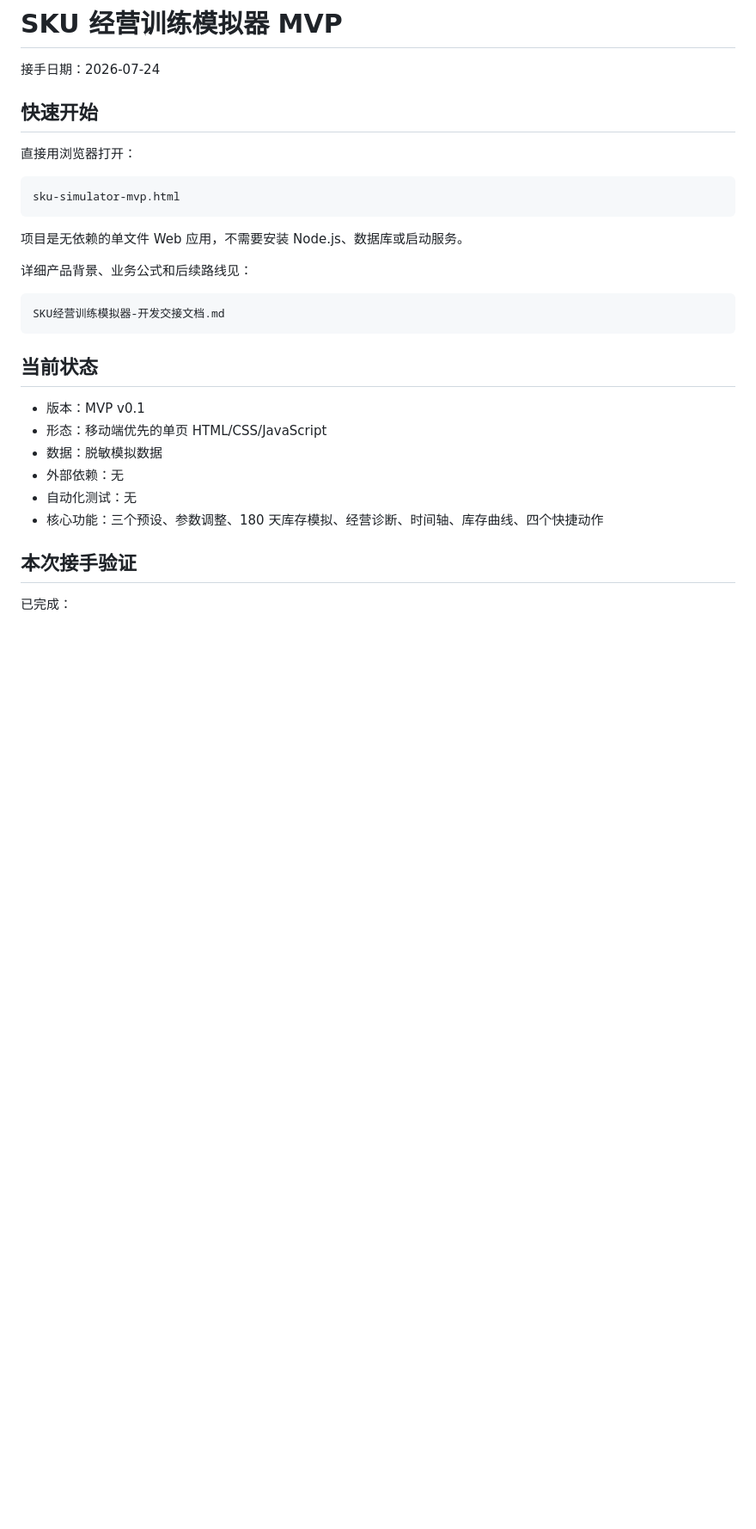
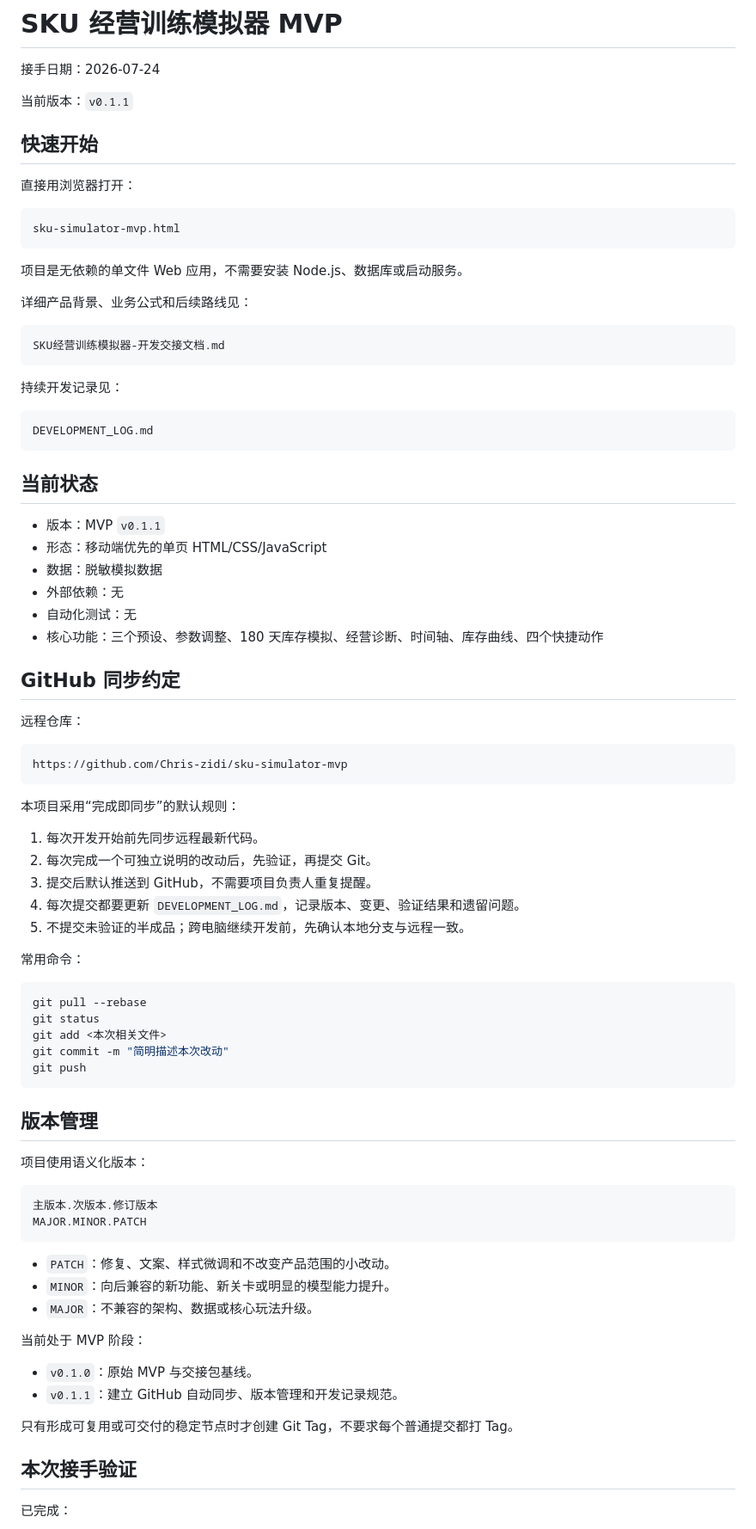
Before and after one commit to Chris-zidi/sku-simulator-mvp, a Markdown page: README.md, the part around the change. Shown at 86% size. GitHub-like rendering; blank space fills up the shorter version.

````diff
--- a/README.md
+++ b/README.md
@@ -1,6 +1,8 @@
 # SKU 经营训练模拟器 MVP
 
 接手日期：2026-07-24
+
+当前版本：`v0.1.1`
 
 ## 快速开始
 
@@ -18,14 +20,66 @@ sku-simulator-mvp.html
 SKU经营训练模拟器-开发交接文档.md
 ```
 
+持续开发记录见：
+
+```text
+DEVELOPMENT_LOG.md
+```
+
 ## 当前状态
 
-- 版本：MVP v0.1
+- 版本：MVP `v0.1.1`
 - 形态：移动端优先的单页 HTML/CSS/JavaScript
 - 数据：脱敏模拟数据
 - 外部依赖：无
 - 自动化测试：无
 - 核心功能：三个预设、参数调整、180 天库存模拟、经营诊断、时间轴、库存曲线、四个快捷动作
+
+## GitHub 同步约定
+
+远程仓库：
+
+```text
+https://github.com/Chris-zidi/sku-simulator-mvp
+```
+
+本项目采用“完成即同步”的默认规则：
+
+1. 每次开发开始前先同步远程最新代码。
+2. 每次完成一个可独立说明的改动后，先验证，再提交 Git。
+3. 提交后默认推送到 GitHub，不需要项目负责人重复提醒。
+4. 每次提交都要更新 `DEVELOPMENT_LOG.md`，记录版本、变更、验证结果和遗留问题。
+5. 不提交未验证的半成品；跨电脑继续开发前，先确认本地分支与远程一致。
+
+常用命令：
+
+```bash
+git pull --rebase
+git status
+git add <本次相关文件>
+git commit -m "简明描述本次改动"
+git push
+```
+
+## 版本管理
+
+项目使用语义化版本：
+
+```text
+主版本.次版本.修订版本
+MAJOR.MINOR.PATCH
+```
+
+- `PATCH`：修复、文案、样式微调和不改变产品范围的小改动。
+- `MINOR`：向后兼容的新功能、新关卡或明显的模型能力提升。
+- `MAJOR`：不兼容的架构、数据或核心玩法升级。
+
+当前处于 MVP 阶段：
+
+- `v0.1.0`：原始 MVP 与交接包基线。
+- `v0.1.1`：建立 GitHub 自动同步、版本管理和开发记录规范。
+
+只有形成可复用或可交付的稳定节点时才创建 Git Tag，不要求每个普通提交都打 Tag。
 
 ## 本次接手验证
 
````
Also changed, not shown: DEVELOPMENT_LOG.md (added, +77 -0 lines), SKU经营训练模拟器-开发交接文档.md (+92 -4 lines).
